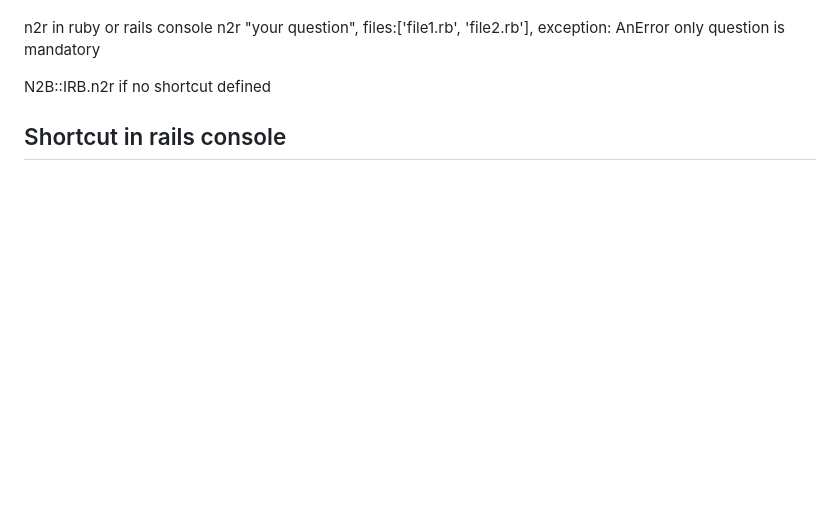
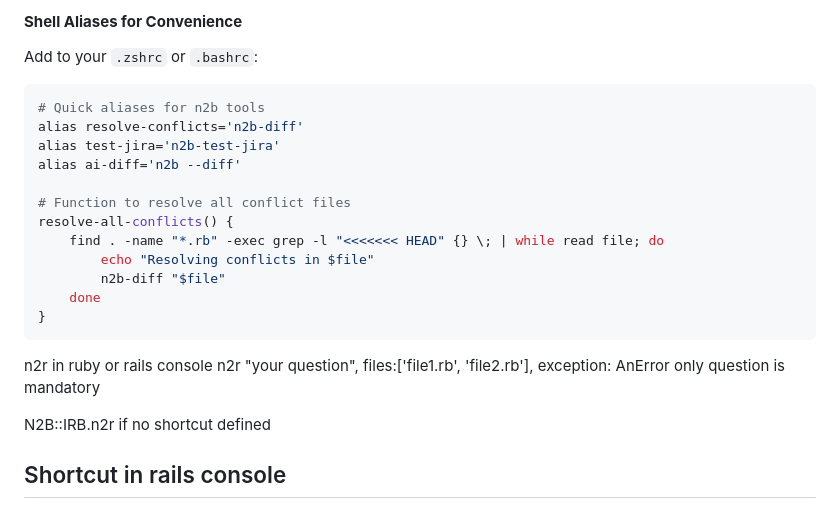
Before and after one commit to stefan-kp/n2b, a Markdown page: README.md, the part around one of its changes. GitHub-like rendering; blank space fills up the shorter version.

````diff
--- a/README.md
+++ b/README.md
@@ -687,3 +823,20 @@ Template variables available:
+#### **Shell Aliases for Convenience**
+Add to your `.zshrc` or `.bashrc`:
+```bash
+# Quick aliases for n2b tools
+alias resolve-conflicts='n2b-diff'
+alias test-jira='n2b-test-jira'
+alias ai-diff='n2b --diff'
+
+# Function to resolve all conflict files
+resolve-all-conflicts() {
+    find . -name "*.rb" -exec grep -l "<<<<<<< HEAD" {} \; | while read file; do
+        echo "Resolving conflicts in $file"
+        n2b-diff "$file"
+    done
+}
+```
+
 n2r in ruby or rails console
 n2r "your question", files:['file1.rb', 'file2.rb'], exception: AnError
 only question is mandatory
````
Also changed, not shown: other parts of README.md (+136 -0 lines).
